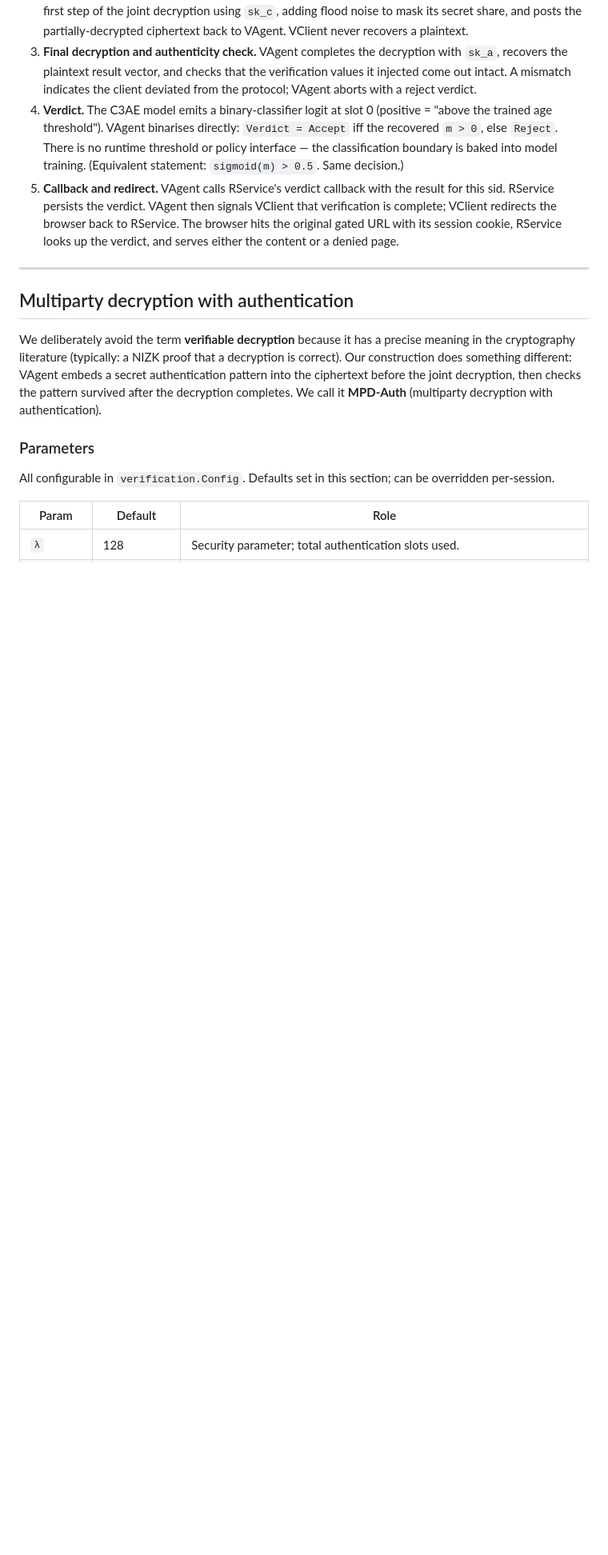
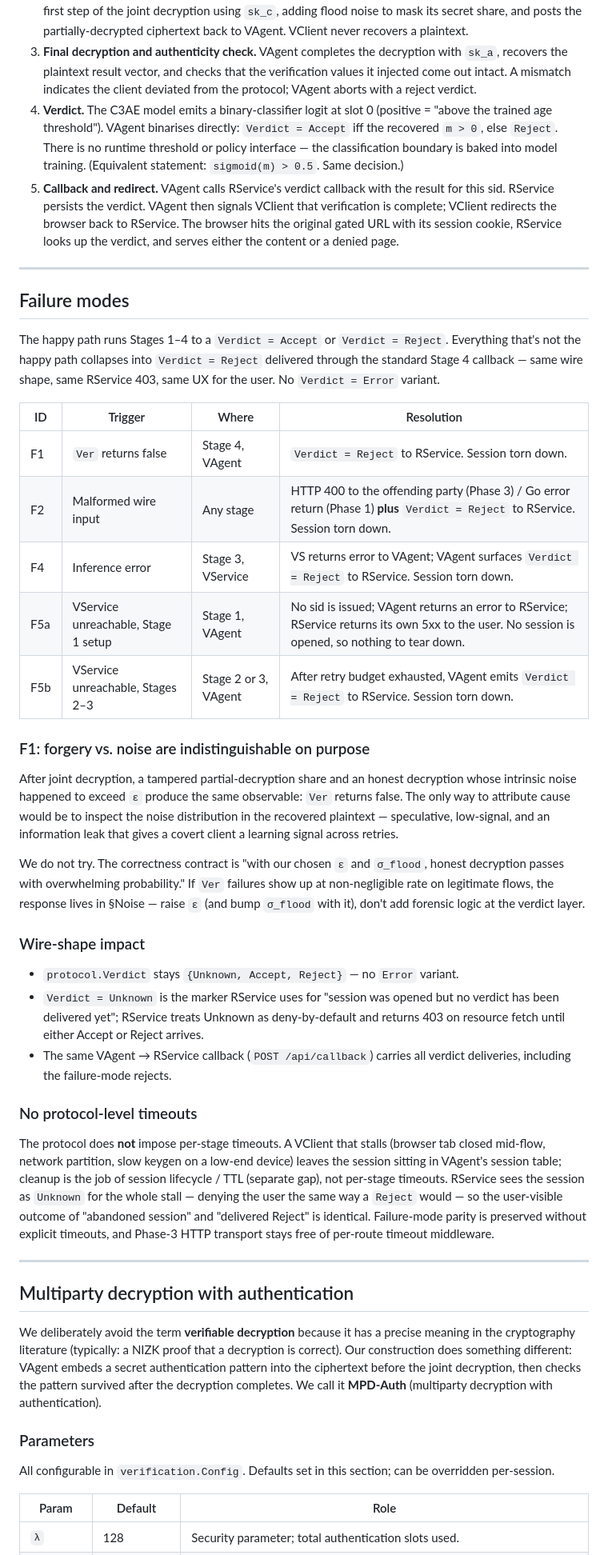
Before and after one commit to butvinm/ppiav, a Markdown page: docs/DESIGN-2.md, the part around the change. Shown at 80% size. GitHub-like rendering; blank space fills up the shorter version.

Commit message:
docs: add §Failure modes — all failures collapse to Verdict=Reject
Enumerate the four non-happy-path cases (F1 Ver failure, F2 malformed
wire input, F4 inference error, F5 VService unreachable). All deliver
Verdict=Reject through the standard Stage 4 callback — no Error
variant, single resolution path.

Capture two load-bearing design choices:

- F1 explicitly does not attempt to distinguish forgery from intrinsic
  noise. The post-decryption observable is identical; attribution
  would only leak a learning signal to a covert client across retries.
  Calibration of ε and σ_flood is the §Noise layer's job.

- No protocol-level per-stage timeouts. Stalled sessions sit in
  VAgent's session table until §Session lifecycle (separate gap)
  cleans them up. RService treats Unknown as deny-by-default, so an
  abandoned session looks identical to Reject from the user's POV.
  Phase-3 HTTP stays middleware-clean.

Co-Authored-By: Claude Opus 4.7 (1M context) <noreply@anthropic.com>

```diff
--- a/docs/DESIGN-2.md
+++ b/docs/DESIGN-2.md
@@ -184,6 +184,36 @@ The session-specific CKKS keys are generated jointly by VClient and VAgent. The
 3. **Final decryption and authenticity check.** VAgent completes the decryption with `sk_a`, recovers the plaintext result vector, and checks that the verification values it injected come out intact. A mismatch indicates the client deviated from the protocol; VAgent aborts with a reject verdict.
 4. **Verdict.** The C3AE model emits a binary-classifier logit at slot 0 (positive = "above the trained age threshold"). VAgent binarises directly: `Verdict = Accept` iff the recovered `m > 0`, else `Reject`. There is no runtime threshold or policy interface — the classification boundary is baked into model training. (Equivalent statement: `sigmoid(m) > 0.5`. Same decision.)
 5. **Callback and redirect.** VAgent calls RService's verdict callback with the result for this sid. RService persists the verdict. VAgent then signals VClient that verification is complete; VClient redirects the browser back to RService. The browser hits the original gated URL with its session cookie, RService looks up the verdict, and serves either the content or a denied page.
+
+---
+
+## Failure modes
+
+The happy path runs Stages 1–4 to a `Verdict = Accept` or `Verdict = Reject`. Everything that's not the happy path collapses into `Verdict = Reject` delivered through the standard Stage 4 callback — same wire shape, same RService 403, same UX for the user. No `Verdict = Error` variant.
+
+| ID  | Trigger                             | Where                | Resolution                                                                                                                                      |
+| --- | ----------------------------------- | -------------------- | ----------------------------------------------------------------------------------------------------------------------------------------------- |
+| F1  | `Ver` returns false                 | Stage 4, VAgent      | `Verdict = Reject` to RService. Session torn down.                                                                                              |
+| F2  | Malformed wire input                | Any stage            | HTTP 400 to the offending party (Phase 3) / Go error return (Phase 1) **plus** `Verdict = Reject` to RService. Session torn down.               |
+| F4  | Inference error                     | Stage 3, VService    | VS returns error to VAgent; VAgent surfaces `Verdict = Reject` to RService. Session torn down.                                                  |
+| F5a | VService unreachable, Stage 1 setup | Stage 1, VAgent      | No sid is issued; VAgent returns an error to RService; RService returns its own 5xx to the user. No session is opened, so nothing to tear down. |
+| F5b | VService unreachable, Stages 2–3    | Stage 2 or 3, VAgent | After retry budget exhausted, VAgent emits `Verdict = Reject` to RService. Session torn down.                                                   |
+
+### F1: forgery vs. noise are indistinguishable on purpose
+
+After joint decryption, a tampered partial-decryption share and an honest decryption whose intrinsic noise happened to exceed `ε` produce the same observable: `Ver` returns false. The only way to attribute cause would be to inspect the noise distribution in the recovered plaintext — speculative, low-signal, and an information leak that gives a covert client a learning signal across retries.
+
+We do not try. The correctness contract is "with our chosen `ε` and `σ_flood`, honest decryption passes with overwhelming probability." If `Ver` failures show up at non-negligible rate on legitimate flows, the response lives in §Noise — raise `ε` (and bump `σ_flood` with it), don't add forensic logic at the verdict layer.
+
+### Wire-shape impact
+
+- `protocol.Verdict` stays `{Unknown, Accept, Reject}` — no `Error` variant.
+- `Verdict = Unknown` is the marker RService uses for "session was opened but no verdict has been delivered yet"; RService treats Unknown as deny-by-default and returns 403 on resource fetch until either Accept or Reject arrives.
+- The same VAgent → RService callback (`POST /api/callback`) carries all verdict deliveries, including the failure-mode rejects.
+
+### No protocol-level timeouts
+
+The protocol does **not** impose per-stage timeouts. A VClient that stalls (browser tab closed mid-flow, network partition, slow keygen on a low-end device) leaves the session sitting in VAgent's session table; cleanup is the job of session lifecycle / TTL (separate gap), not per-stage timeouts. RService sees the session as `Unknown` for the whole stall — denying the user the same way a `Reject` would — so the user-visible outcome of "abandoned session" and "delivered Reject" is identical. Failure-mode parity is preserved without explicit timeouts, and Phase-3 HTTP transport stays free of per-route timeout middleware.
 
 ---
 
```
